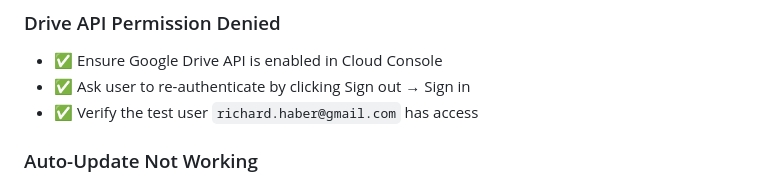
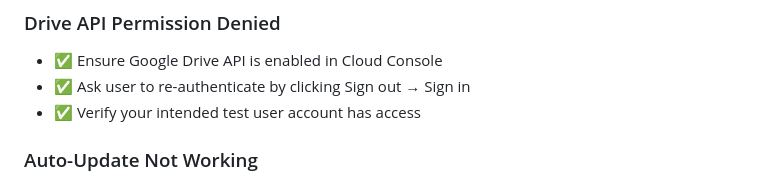
Before and after one commit to qixotic-dev/med-mgr, a Markdown page: SETUP.md, the part around the change. Rendered like a GitHub page.

Commit message:
Potential fix for pull request finding
Co-authored-by: Copilot Autofix powered by AI <175728472+Copilot@users.noreply.github.com>

```diff
--- a/SETUP.md
+++ b/SETUP.md
@@ -159,7 +159,7 @@ To check for updates manually in the app:
 ### Drive API Permission Denied
 - ✅ Ensure Google Drive API is enabled in Cloud Console
 - ✅ Ask user to re-authenticate by clicking Sign out → Sign in
-- ✅ Verify the test user `richard.haber@gmail.com` has access
+- ✅ Verify your intended test user account has access
 
 ### Auto-Update Not Working
 - ✅ App must be version 1.0.1+ to detect updates
```
